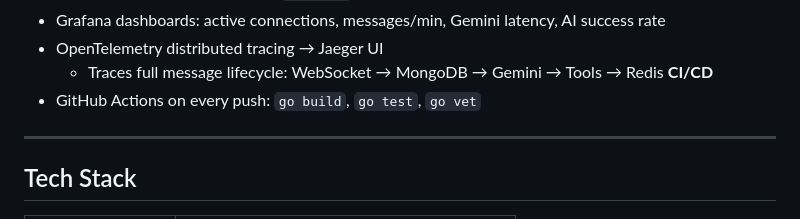
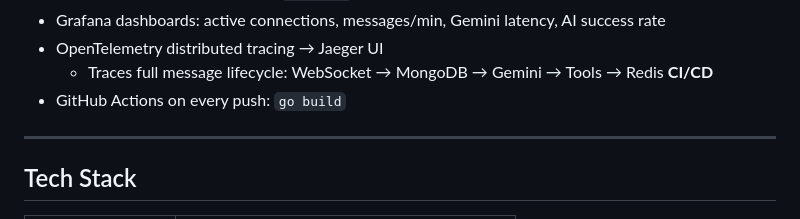
Before and after one commit to vrstelios/RealTimeChat, a Markdown page: README.md, the part around the change. GitHub-like rendering.

```diff
--- a/README.md
+++ b/README.md
@@ -44,7 +44,7 @@ A production-grade, AI-powered real-time chat platform built with **Go**, **WebS
 - OpenTelemetry distributed tracing → Jaeger UI
   - Traces full message lifecycle: WebSocket → MongoDB → Gemini → Tools → Redis
 **CI/CD**
-- GitHub Actions on every push: `go build`, `go test`, `go vet`
+- GitHub Actions on every push: `go build`
 ---
 
 ## Tech Stack
```
